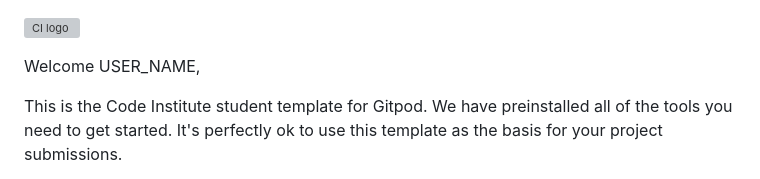
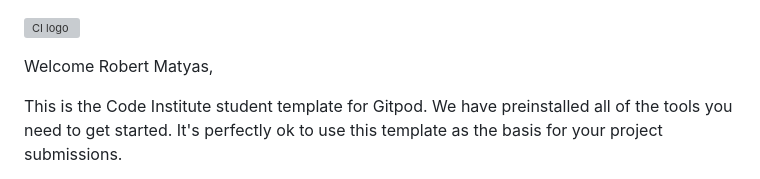
Before and after one commit to RobMaty/project-1-wild-transylvania-escapes, a Markdown page: README.md, the part around the change. Rendered like a GitHub page; grey boxes are pictures that could not be loaded.

```diff
--- a/README.md
+++ b/README.md
@@ -1,6 +1,6 @@
 ![CI logo](https://codeinstitute.s3.amazonaws.com/fullstack/ci_logo_small.png)
 
-Welcome USER_NAME,
+Welcome Robert Matyas,
 
 This is the Code Institute student template for Gitpod. We have preinstalled all of the tools you need to get started. It's perfectly ok to use this template as the basis for your project submissions.
 
```
Also changed, not shown: images/hiking.jpg (added), 2 other files.
